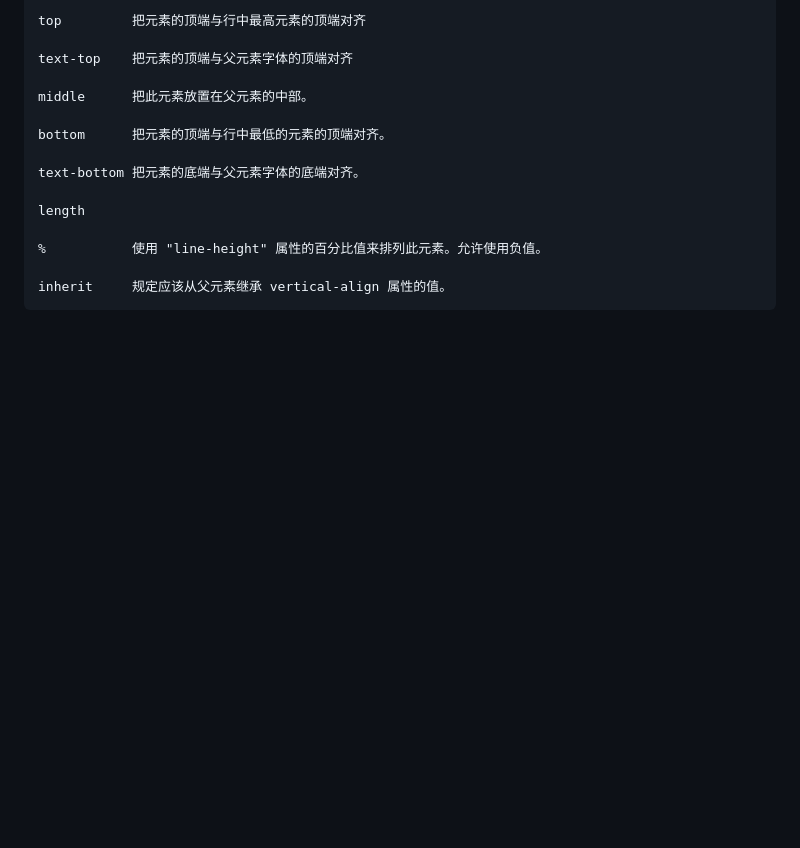
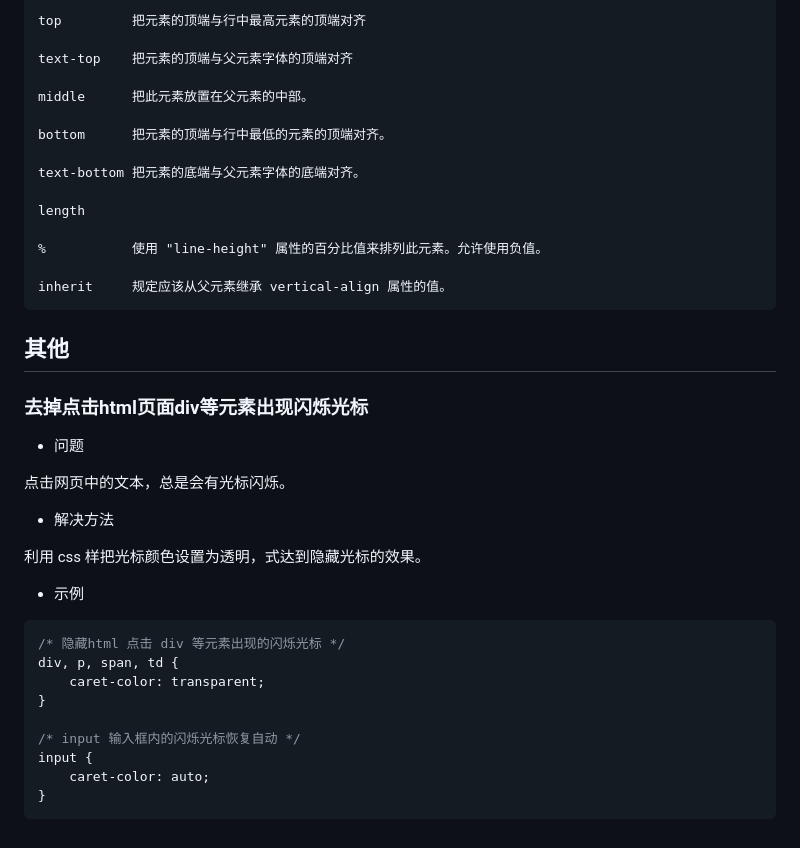
Before and after one commit to cucker0/html-css, a Markdown page: readmd/css.md, the part around the change. Rendered like a GitHub page; blank space fills up the shorter version.

Commit message:
add 去掉点击html页面div等元素出现闪烁光标

````diff
--- a/readmd/css.md
+++ b/readmd/css.md
@@ -822,3 +822,27 @@ length
 
 inherit	    规定应该从父元素继承 vertical-align 属性的值。
 ```
+
+## 其他
+### 去掉点击html页面div等元素出现闪烁光标
+* 问题
+
+点击网页中的文本，总是会有光标闪烁。
+
+
+* 解决方法
+
+利用 css 样把光标颜色设置为透明，式达到隐藏光标的效果。
+
+* 示例
+```css
+/* 隐藏html 点击 div 等元素出现的闪烁光标 */
+div, p, span, td {
+    caret-color: transparent;
+}
+
+/* input 输入框内的闪烁光标恢复自动 */
+input {
+    caret-color: auto;
+}
+```
````
Also changed, not shown: 1 other file.
